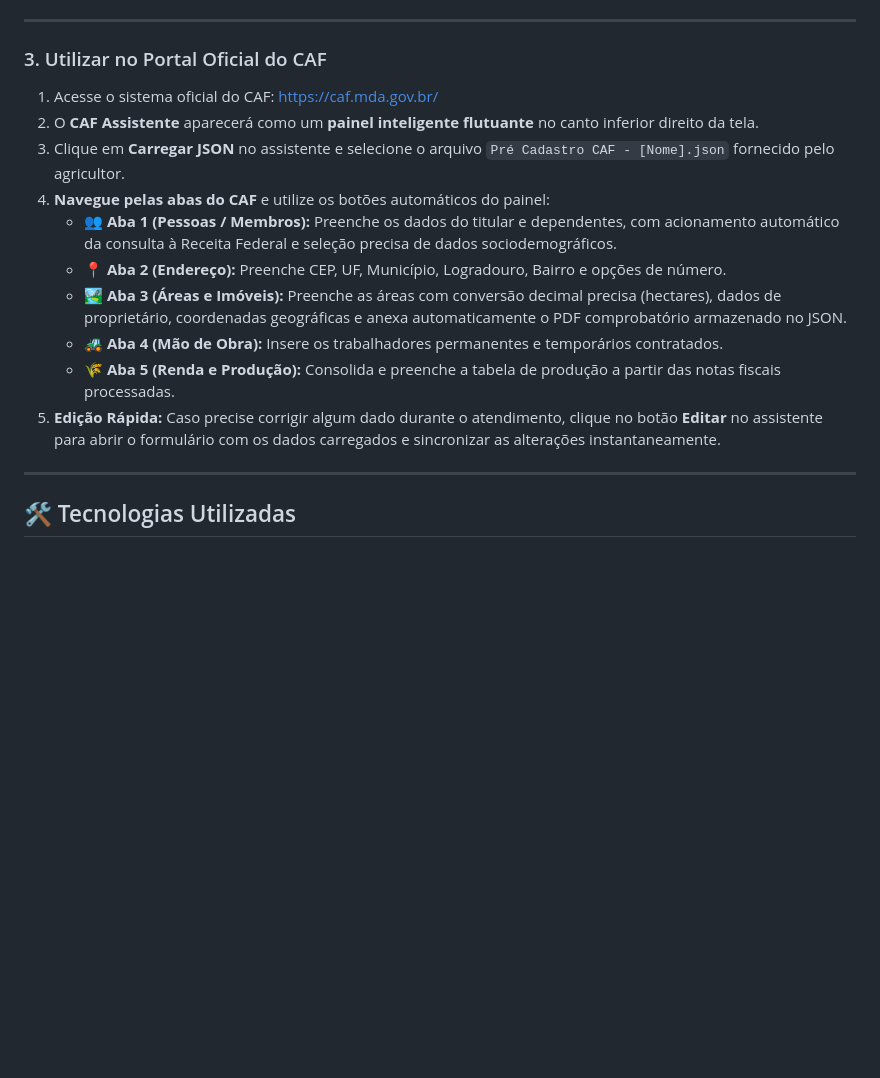
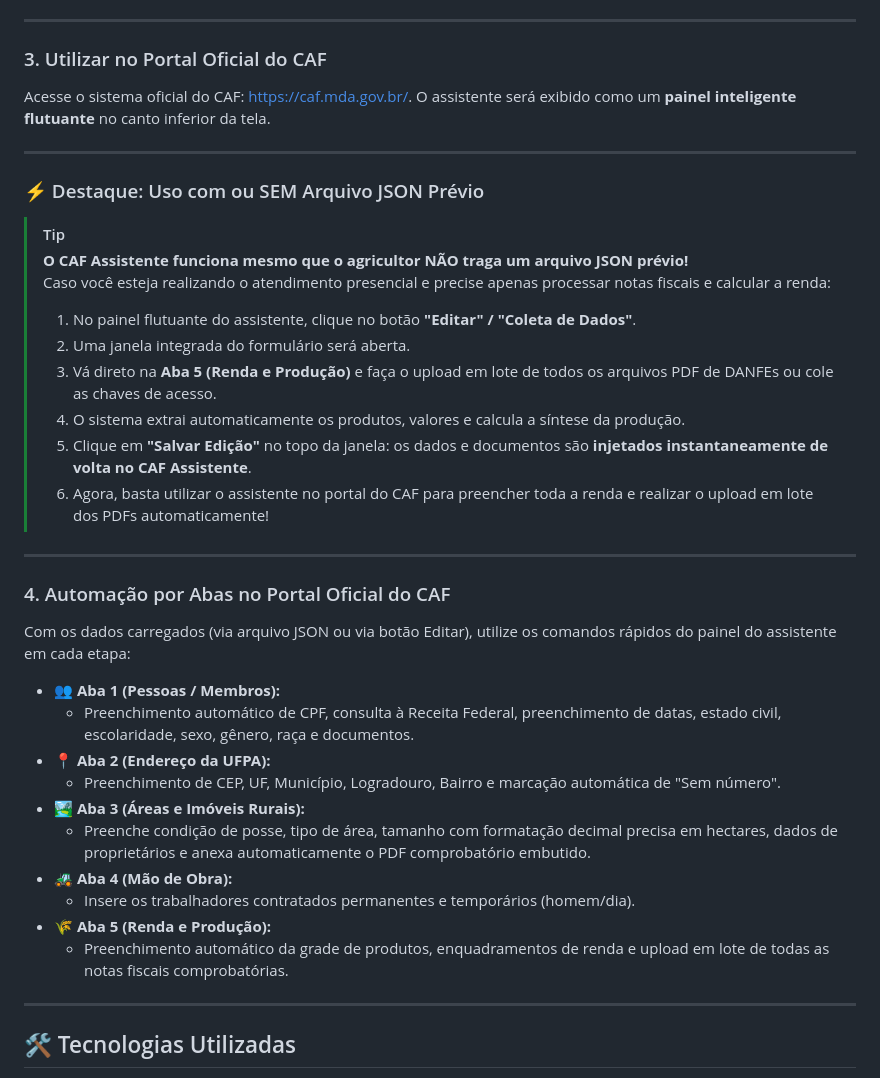
Before and after one commit to jvitoragr/CAF_pre_cadastro, a Markdown page: README.md, the part around the change. GitHub-like rendering; blank space fills up the shorter version.

Commit message:
Dar destaque especial no README.md ao uso do CAF Assistente com ou sem JSON (extração de notas e sincronização em tempo real)

```diff
--- a/README.md
+++ b/README.md
@@ -74,16 +74,39 @@ Instale a extensão no seu navegador de preferência:
 ---
 
 ### 3. Utilizar no Portal Oficial do CAF
-1. Acesse o sistema oficial do CAF: [https://caf.mda.gov.br/](https://caf.mda.gov.br/)
-2. O **CAF Assistente** aparecerá como um **painel inteligente flutuante** no canto inferior direito da tela.
-3. Clique em **Carregar JSON** no assistente e selecione o arquivo `Pré Cadastro CAF - [Nome].json` fornecido pelo agricultor.
-4. **Navegue pelas abas do CAF** e utilize os botões automáticos do painel:
-   * 👥 **Aba 1 (Pessoas / Membros):** Preenche os dados do titular e dependentes, com acionamento automático da consulta à Receita Federal e seleção precisa de dados sociodemográficos.
-   * 📍 **Aba 2 (Endereço):** Preenche CEP, UF, Município, Logradouro, Bairro e opções de número.
-   * 🏞️ **Aba 3 (Áreas e Imóveis):** Preenche as áreas com conversão decimal precisa (hectares), dados de proprietário, coordenadas geográficas e anexa automaticamente o PDF comprobatório armazenado no JSON.
-   * 🚜 **Aba 4 (Mão de Obra):** Insere os trabalhadores permanentes e temporários contratados.
-   * 🌾 **Aba 5 (Renda e Produção):** Consolida e preenche a tabela de produção a partir das notas fiscais processadas.
-5. **Edição Rápida:** Caso precise corrigir algum dado durante o atendimento, clique no botão **Editar** no assistente para abrir o formulário com os dados carregados e sincronizar as alterações instantaneamente.
+
+Acesse o sistema oficial do CAF: [https://caf.mda.gov.br/](https://caf.mda.gov.br/). O assistente será exibido como um **painel inteligente flutuante** no canto inferior da tela.
+
+---
+
+### ⚡ Destaque: Uso com ou SEM Arquivo JSON Prévio
+
+> [!TIP]
+> **O CAF Assistente funciona mesmo que o agricultor NÃO traga um arquivo JSON prévio!**
+> Caso você esteja realizando o atendimento presencial e precise apenas processar notas fiscais e calcular a renda:
+> 1. No painel flutuante do assistente, clique no botão **"Editar" / "Coleta de Dados"**.
+> 2. Uma janela integrada do formulário será aberta.
+> 3. Vá direto na **Aba 5 (Renda e Produção)** e faça o upload em lote de todos os arquivos PDF de DANFEs ou cole as chaves de acesso.
+> 4. O sistema extrai automaticamente os produtos, valores e calcula a síntese da produção.
+> 5. Clique em **"Salvar Edição"** no topo da janela: os dados e documentos são **injetados instantaneamente de volta no CAF Assistente**.
+> 6. Agora, basta utilizar o assistente no portal do CAF para preencher toda a renda e realizar o upload em lote dos PDFs automaticamente!
+
+---
+
+### 4. Automação por Abas no Portal Oficial do CAF
+
+Com os dados carregados (via arquivo JSON ou via botão Editar), utilize os comandos rápidos do painel do assistente em cada etapa:
+
+* 👥 **Aba 1 (Pessoas / Membros):**
+  * Preenchimento automático de CPF, consulta à Receita Federal, preenchimento de datas, estado civil, escolaridade, sexo, gênero, raça e documentos.
+* 📍 **Aba 2 (Endereço da UFPA):**
+  * Preenchimento de CEP, UF, Município, Logradouro, Bairro e marcação automática de "Sem número".
+* 🏞️ **Aba 3 (Áreas e Imóveis Rurais):**
+  * Preenche condição de posse, tipo de área, tamanho com formatação decimal precisa em hectares, dados de proprietários e anexa automaticamente o PDF comprobatório embutido.
+* 🚜 **Aba 4 (Mão de Obra):**
+  * Insere os trabalhadores contratados permanentes e temporários (homem/dia).
+* 🌾 **Aba 5 (Renda e Produção):**
+  * Preenchimento automático da grade de produtos, enquadramentos de renda e upload em lote de todas as notas fiscais comprobatórias.
 
 ---
 
```
